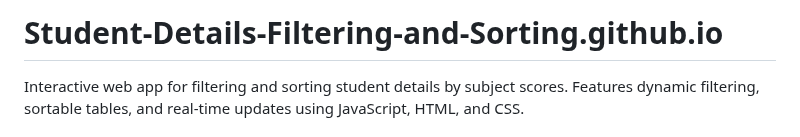
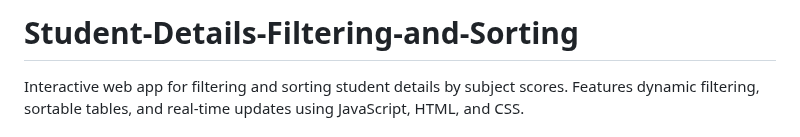
Before and after one commit to DonthiGeethikaBhargavi/Student-Details-Filtering-and-Sorting.github.io, a Markdown page: README.md, the part around the change. Drawn GitHub-style.

```diff
--- a/README.md
+++ b/README.md
@@ -1,4 +1,4 @@
-# Student-Details-Filtering-and-Sorting.github.io
+# Student-Details-Filtering-and-Sorting
 Interactive web app for filtering and sorting student details by subject scores. Features dynamic filtering, sortable tables, and real-time updates using JavaScript, HTML, and CSS.
 
 
```
